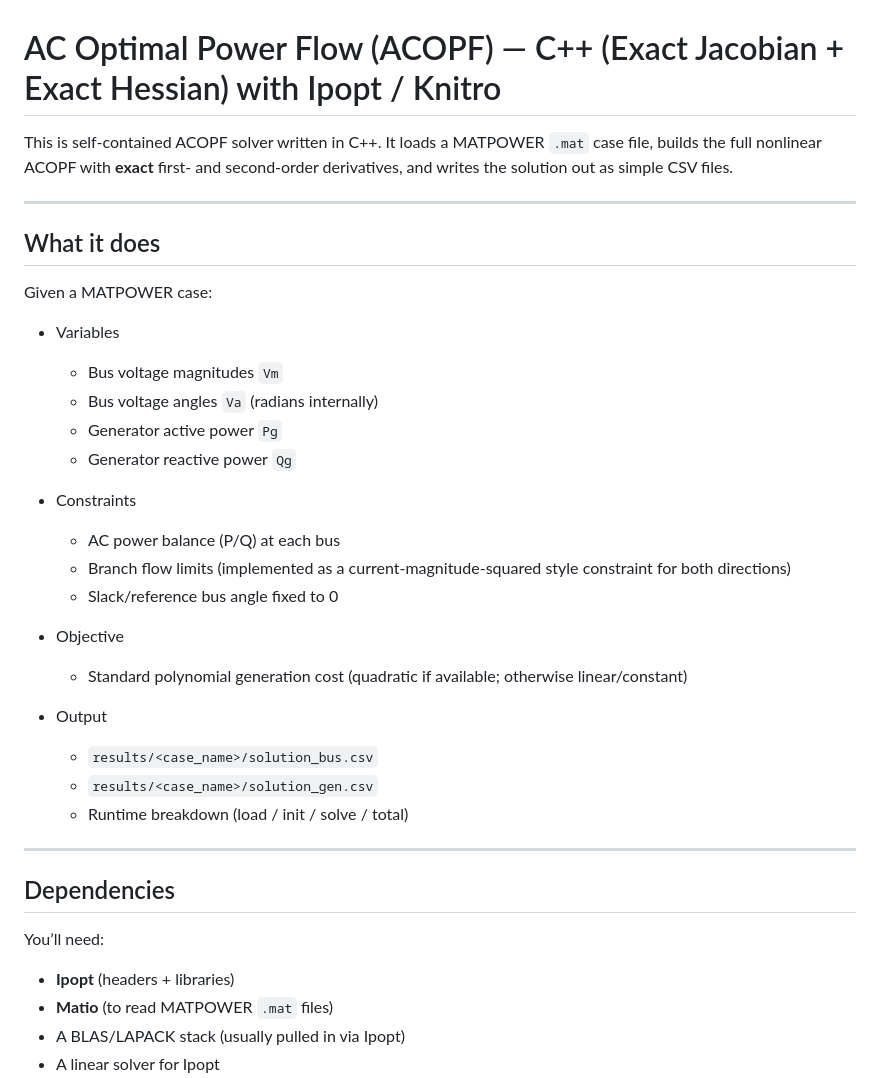
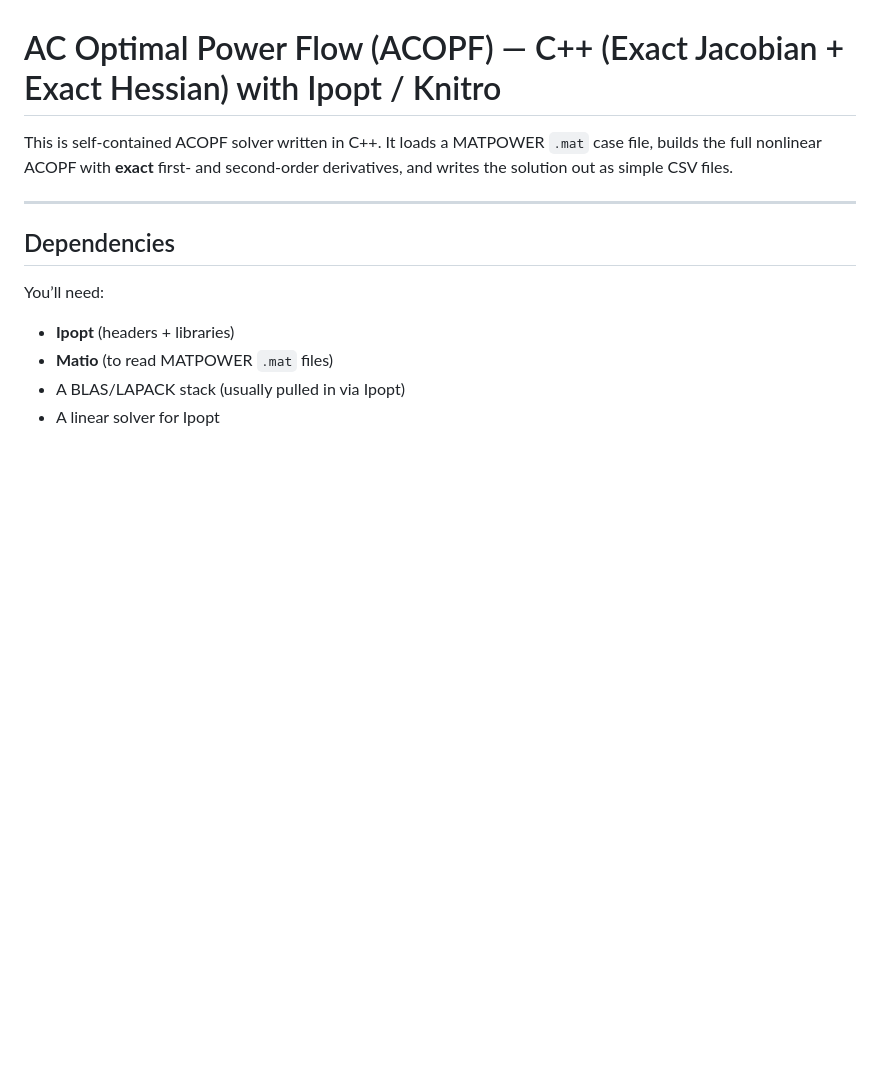
Before and after one commit to BabakTaheri1/acopf_cpp, a Markdown page: ReadMe.md, the part around the change. Drawn GitHub-style; blank space fills up the shorter version.

```diff
--- a/ReadMe.md
+++ b/ReadMe.md
@@ -1,31 +1,6 @@
 # AC Optimal Power Flow (ACOPF) — C++ (Exact Jacobian + Exact Hessian) with Ipopt / Knitro
 
 This is self-contained ACOPF solver written in C++. It loads a MATPOWER `.mat` case file, builds the full nonlinear ACOPF with **exact** first- and second-order derivatives, and writes the solution out as simple CSV files.
-
----
-
-## What it does
-
-Given a MATPOWER case:
-
-- Variables
-  - Bus voltage magnitudes `Vm`
-  - Bus voltage angles `Va` (radians internally)
-  - Generator active power `Pg`
-  - Generator reactive power `Qg`
-
-- Constraints
-  - AC power balance (P/Q) at each bus
-  - Branch flow limits (implemented as a current-magnitude-squared style constraint for both directions)
-  - Slack/reference bus angle fixed to 0
-
-- Objective
-  - Standard polynomial generation cost (quadratic if available; otherwise linear/constant)
-
-- Output
-  - `results/<case_name>/solution_bus.csv`
-  - `results/<case_name>/solution_gen.csv`
-  - Runtime breakdown (load / init / solve / total)
 
 ---
 
```
Also changed, not shown: Model.md (added, +111 -0 lines).
